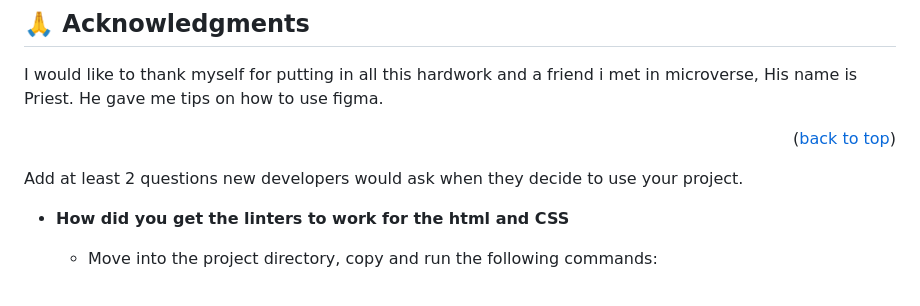
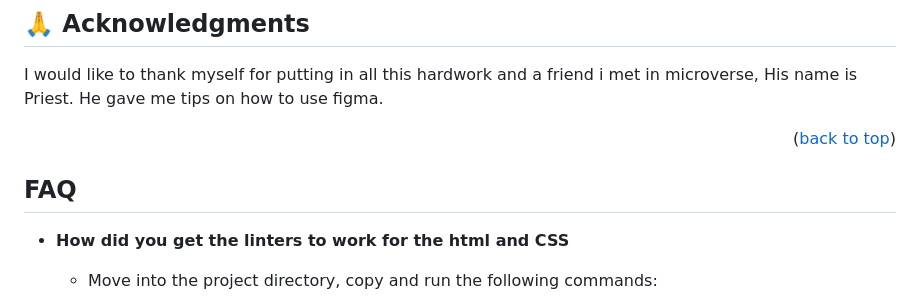
Before and after one commit to David-Lanzz/My-Portfolio, a Markdown page: README.md, the part around the change. Drawn GitHub-style.

```diff
--- a/README.md
+++ b/README.md
@@ -168,7 +168,7 @@ I would like to thank myself for putting in all this hardwork and a friend i met
 
 <p align="right">(<a href="#readme-top">back to top</a>)</p>
 
-Add at least 2 questions new developers would ask when they decide to use your project.
+## FAQ <a name="FAQ"></a>
 
 - **How did you get the linters to work for the html and CSS**
 
```
